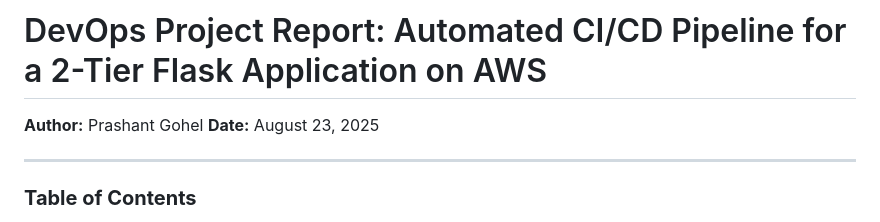
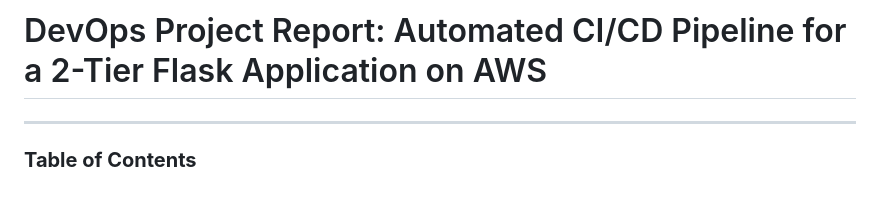
Before and after one commit to yoabhishekk/DevOps-Project-Two-Tier-Flask-App-main, a Markdown page: DevOps-Project-Two-Tier-Flask-App-main/README.md, the part around the change. Drawn GitHub-style; blank space fills up the shorter version.

```diff
--- a/DevOps-Project-Two-Tier-Flask-App-main/README.md
+++ b/DevOps-Project-Two-Tier-Flask-App-main/README.md
@@ -1,7 +1,6 @@
 # DevOps Project Report: Automated CI/CD Pipeline for a 2-Tier Flask Application on AWS
 
-**Author:** Prashant Gohel
-**Date:** August 23, 2025
+
 
 ---
 
```
